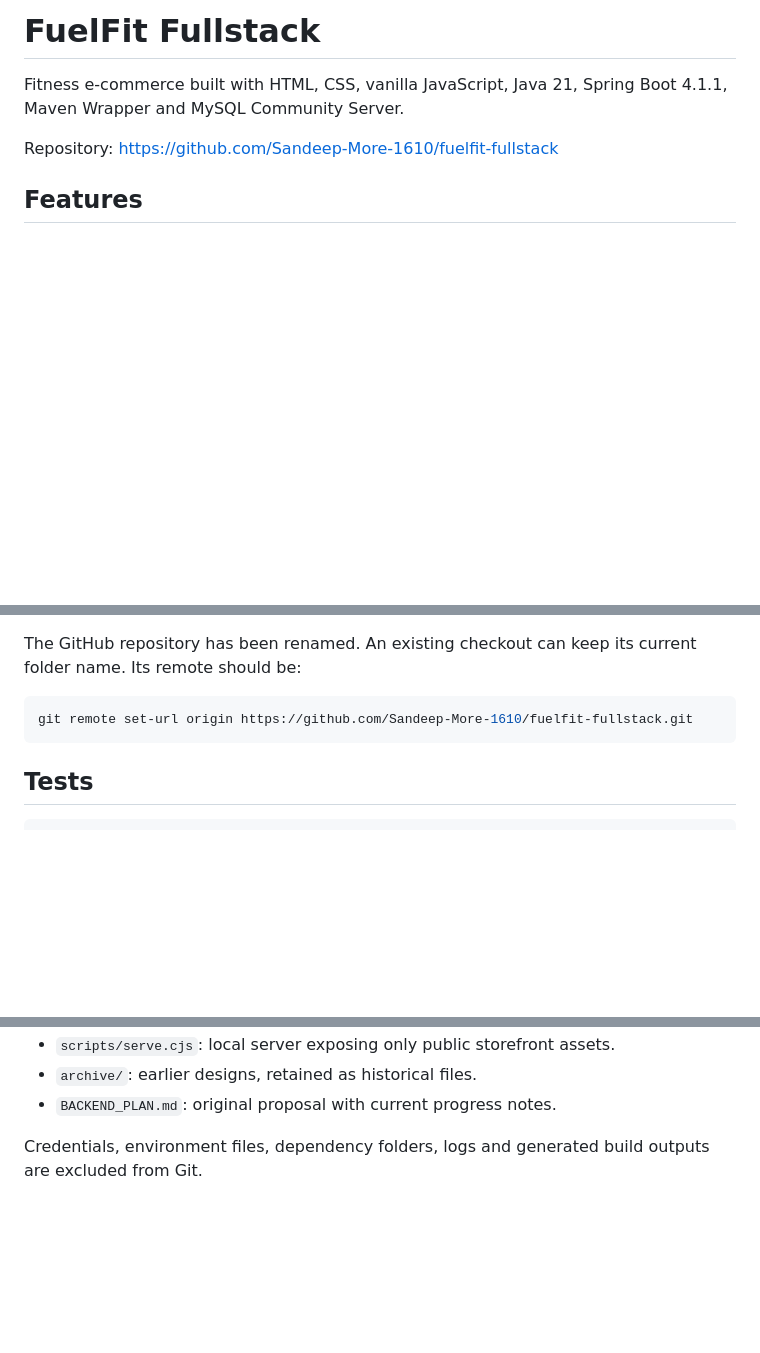
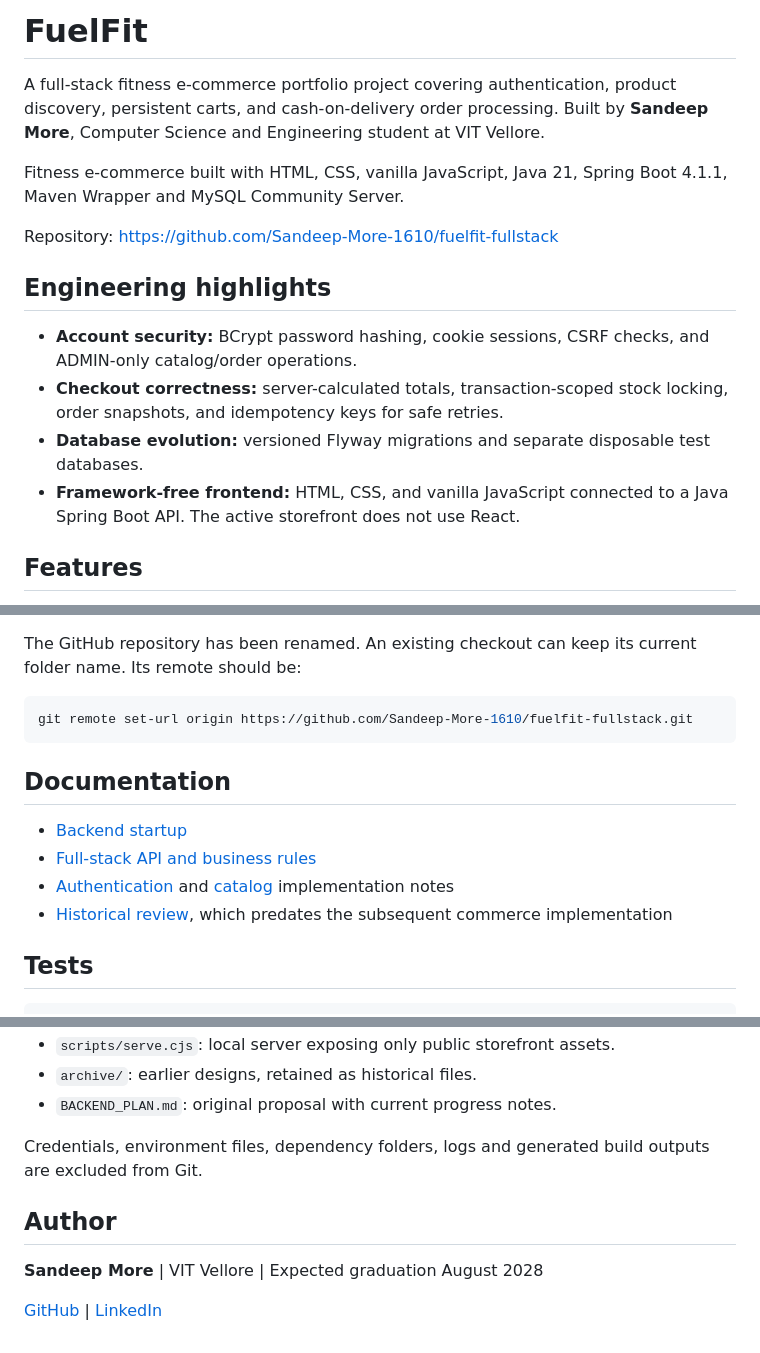
Before and after one commit to Sandeep-More-1610/fuelfit-fullstack, a Markdown page: README.md, 3 parts joined by grey strips. GitHub-like rendering; blank space fills up the shorter version.

Commit message:
docs: highlight full-stack engineering and current validation [skip ci]

````diff
--- a/README.md
+++ b/README.md
@@ -1,8 +1,17 @@
-# FuelFit Fullstack
+# FuelFit
+
+A full-stack fitness e-commerce portfolio project covering authentication, product discovery, persistent carts, and cash-on-delivery order processing. Built by **Sandeep More**, Computer Science and Engineering student at VIT Vellore.
 
 Fitness e-commerce built with HTML, CSS, vanilla JavaScript, Java 21, Spring Boot 4.1.1, Maven Wrapper and MySQL Community Server.
 
 Repository: https://github.com/Sandeep-More-1610/fuelfit-fullstack
+
+## Engineering highlights
+
+- **Account security:** BCrypt password hashing, cookie sessions, CSRF checks, and ADMIN-only catalog/order operations.
+- **Checkout correctness:** server-calculated totals, transaction-scoped stock locking, order snapshots, and idempotency keys for safe retries.
+- **Database evolution:** versioned Flyway migrations and separate disposable test databases.
+- **Framework-free frontend:** HTML, CSS, and vanilla JavaScript connected to a Java Spring Boot API. The active storefront does not use React.
 
 ## Features
 
@@ -32,6 +41,13 @@ The GitHub repository has been renamed. An existing checkout can keep its curren
 git remote set-url origin https://github.com/Sandeep-More-1610/fuelfit-fullstack.git
 ```
 
+## Documentation
+
+- [Backend startup](backend/README.md)
+- [Full-stack API and business rules](backend/FULLSTACK_GUIDE.md)
+- [Authentication](backend/AUTH_GUIDE.md) and [catalog](backend/CATALOG_GUIDE.md) implementation notes
+- [Historical review](REVIEW_NOTES.md), which predates the subsequent commerce implementation
+
 ## Tests
 
 ```powershell
@@ -61,3 +81,9 @@ Use HTTPS, restricted database permissions, backups, mail-based account verifica
 - `BACKEND_PLAN.md`: original proposal with current progress notes.
 
 Credentials, environment files, dependency folders, logs and generated build outputs are excluded from Git.
+
+## Author
+
+**Sandeep More** | VIT Vellore | Expected graduation August 2028
+
+[GitHub](https://github.com/Sandeep-More-1610) | [LinkedIn](https://www.linkedin.com/in/sandeep-more-a0799232a/)
````
Also changed, not shown: other parts of README.md (+4 -0 lines), REVIEW_NOTES.md (+2 -0 lines), backend/README.md (+2 -2 lines).
